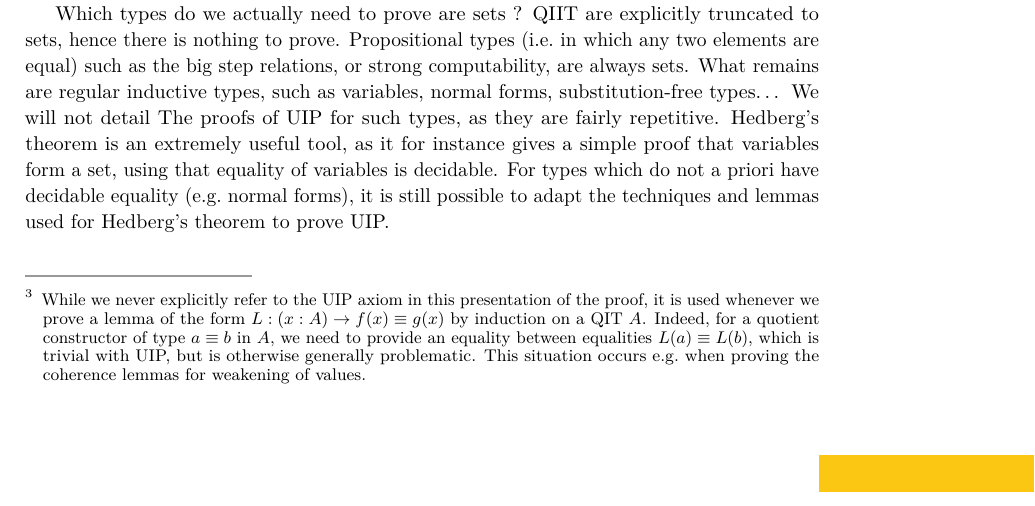
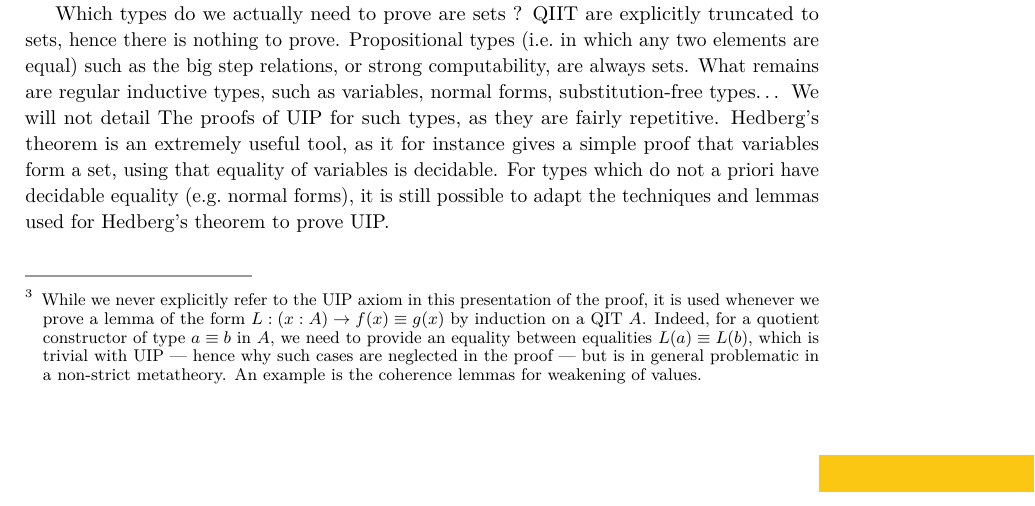
Before and after one commit to colingeniet/big-step-normalisation, a LaTeX paper (paper-TYPES/types.tex): part of page 17 of 19, cut so that both start at the same text. Compiled offline with pdfLaTeX.

Commit message:
Paper: Clarify explanation on implicit use of UIP

```diff
--- a/paper-TYPES/types.tex
+++ b/paper-TYPES/types.tex
@@ -1331,9 +1331,9 @@ implementation of QIIT, there are two problems to solve:
     $L : (x : A) \to f(x) \equiv g(x)$ by induction on a QIT $A$.
     Indeed, for a quotient constructor of type $a \equiv b$ in $A$, we need to
     provide an equality between equalities $L(a) \equiv L(b)$, which is trivial
-    with UIP, but is otherwise generally problematic.
-    This situation occurs e.g.\ when proving the coherence lemmas for weakening
-    of values.
+    with UIP --- hence why such cases are neglected in the proof --- but is
+    in general problematic in a non-strict metatheory.
+    An example is the coherence lemmas for weakening of values.
   }
   Since we lose this axiom in CTT, its uses must be replaced.
 \item The additional truncation constructors of QIIT must be taken into account
```
